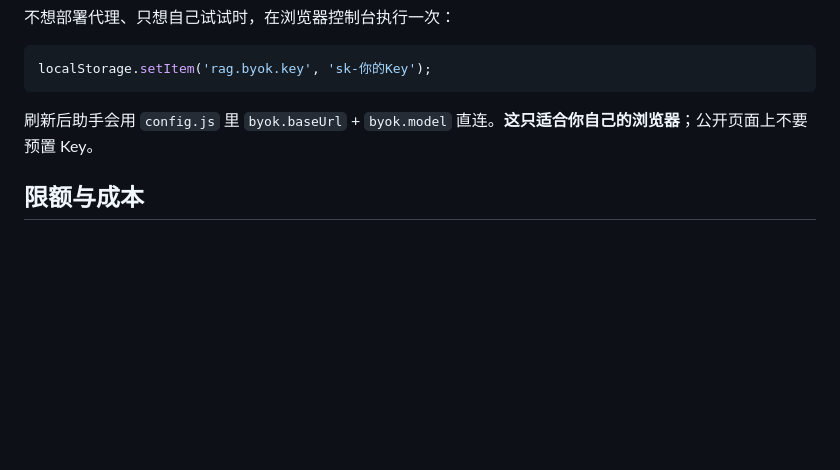
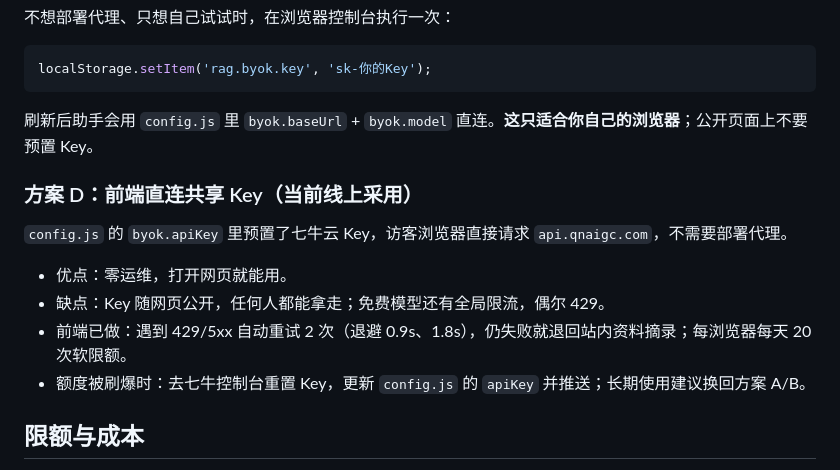
Before and after one commit to AChengLinus/tool, a Markdown page: rag/README.md, the part around the change. Rendered like a GitHub page; blank space fills up the shorter version.

Commit message:
docs(rag): 补充前端直连共享 Key 的说明与风险

```diff
--- a/rag/README.md
+++ b/rag/README.md
@@ -159,6 +159,15 @@ localStorage.setItem('rag.byok.key', 'sk-你的Key');
 
 刷新后助手会用 `config.js` 里 `byok.baseUrl` + `byok.model` 直连。**这只适合你自己的浏览器**；公开页面上不要预置 Key。
 
+### 方案 D：前端直连共享 Key（当前线上采用）
+
+`config.js` 的 `byok.apiKey` 里预置了七牛云 Key，访客浏览器直接请求 `api.qnaigc.com`，不需要部署代理。
+
+- 优点：零运维，打开网页就能用。
+- 缺点：Key 随网页公开，任何人都能拿走；免费模型还有全局限流，偶尔 429。
+- 前端已做：遇到 429/5xx 自动重试 2 次（退避 0.9s、1.8s），仍失败就退回站内资料摘录；每浏览器每天 20 次软限额。
+- 额度被刷爆时：去七牛控制台重置 Key，更新 `config.js` 的 `apiKey` 并推送；长期使用建议换回方案 A/B。
+
 ## 限额与成本
 
 - 前端：`config.js` 的 `dailyLimit`（默认 20 次/浏览器/天），存在 localStorage，清缓存可绕过，只是体验层限制。
```
